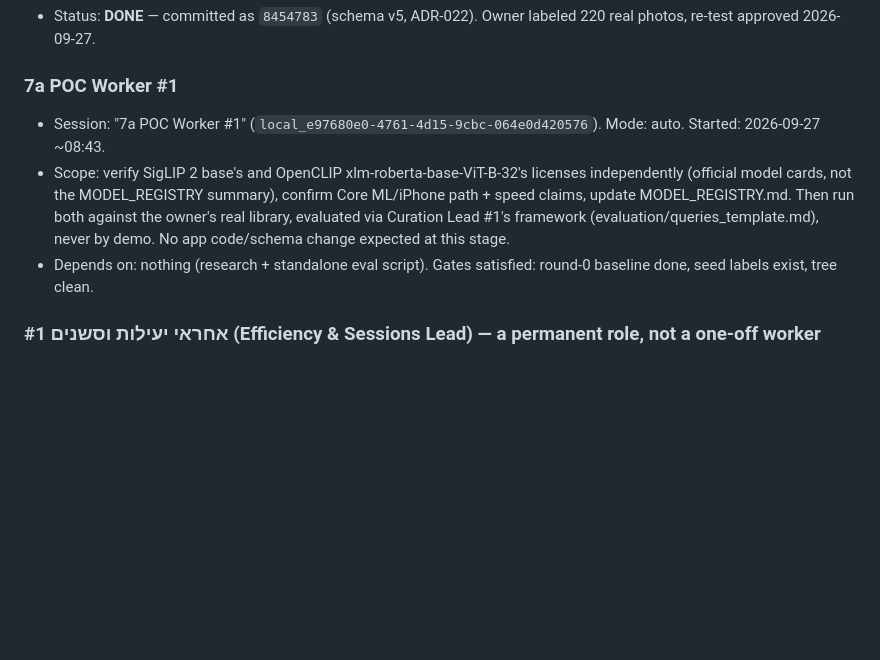
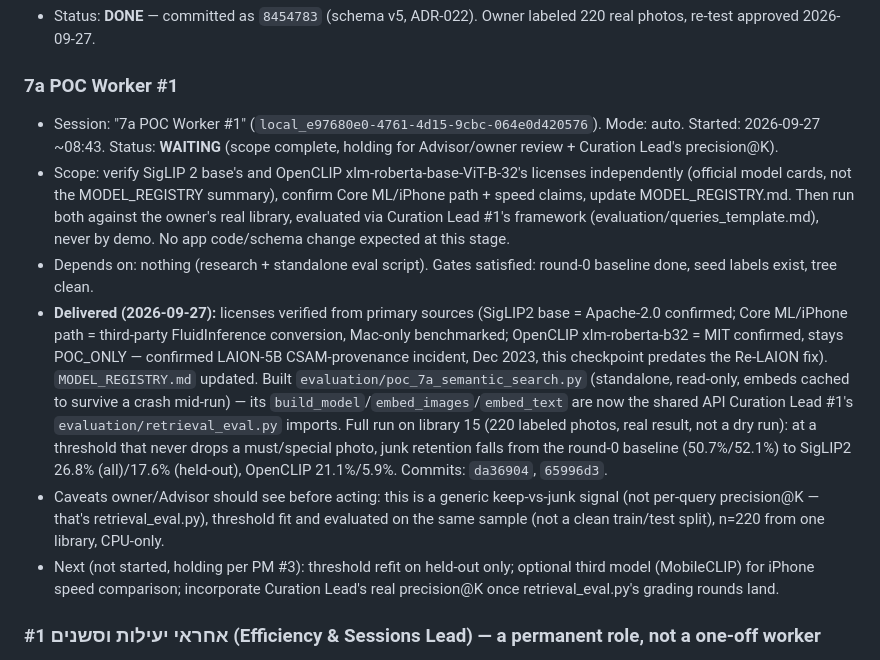
Before and after one commit to idan12333-collab/idananditay, a Markdown page: WORKERS.md, the part around the change. Rendered like a GitHub page; blank space fills up the shorter version.

Commit message:
7a POC Worker #1: WAITING (scope complete, holding for Advisor/owner review)

```diff
--- a/WORKERS.md
+++ b/WORKERS.md
@@ -164,9 +164,12 @@ The Project Manager is the operational authority and coordination hub. Cloud wor
 - Status: **DONE** — committed as `8454783` (schema v5, ADR-022). Owner labeled 220 real photos, re-test approved 2026-09-27.
 
 ### 7a POC Worker #1
-- Session: "7a POC Worker #1" (`local_e97680e0-4761-4d15-9cbc-064e0d420576`). Mode: auto. Started: 2026-09-27 ~08:43.
+- Session: "7a POC Worker #1" (`local_e97680e0-4761-4d15-9cbc-064e0d420576`). Mode: auto. Started: 2026-09-27 ~08:43. Status: **WAITING** (scope complete, holding for Advisor/owner review + Curation Lead's precision@K).
 - Scope: verify SigLIP 2 base's and OpenCLIP xlm-roberta-base-ViT-B-32's licenses independently (official model cards, not the MODEL_REGISTRY summary), confirm Core ML/iPhone path + speed claims, update MODEL_REGISTRY.md. Then run both against the owner's real library, evaluated via Curation Lead #1's framework (evaluation/queries_template.md), never by demo. No app code/schema change expected at this stage.
 - Depends on: nothing (research + standalone eval script). Gates satisfied: round-0 baseline done, seed labels exist, tree clean.
+- **Delivered (2026-09-27):** licenses verified from primary sources (SigLIP2 base = Apache-2.0 confirmed; Core ML/iPhone path = third-party FluidInference conversion, Mac-only benchmarked; OpenCLIP xlm-roberta-b32 = MIT confirmed, stays POC_ONLY — confirmed LAION-5B CSAM-provenance incident, Dec 2023, this checkpoint predates the Re-LAION fix). `MODEL_REGISTRY.md` updated. Built `evaluation/poc_7a_semantic_search.py` (standalone, read-only, embeds cached to survive a crash mid-run) — its `build_model`/`embed_images`/`embed_text` are now the shared API Curation Lead #1's `evaluation/retrieval_eval.py` imports. Full run on library 15 (220 labeled photos, real result, not a dry run): at a threshold that never drops a must/special photo, junk retention falls from the round-0 baseline (50.7%/52.1%) to SigLIP2 26.8% (all)/17.6% (held-out), OpenCLIP 21.1%/5.9%. Commits: `da36904`, `65996d3`.
+- Caveats owner/Advisor should see before acting: this is a generic keep-vs-junk signal (not per-query precision@K — that's retrieval_eval.py), threshold fit and evaluated on the same sample (not a clean train/test split), n=220 from one library, CPU-only.
+- Next (not started, holding per PM #3): threshold refit on held-out only; optional third model (MobileCLIP) for iPhone speed comparison; incorporate Curation Lead's real precision@K once retrieval_eval.py's grading rounds land.
 
 ### אחראי יעילות וסשנים #1 (Efficiency & Sessions Lead) — a permanent role, not a one-off worker
 - Status: ACTIVE. Session: "אחראי יעילות וסשנים #1" (`local_de2166e2-8934-4965-bbf8-78c40489fb24`). Started 2026-09-27 ~08:57. First task: audit all active sessions (PM included) and diagnose what's eating the 5h window.
```
